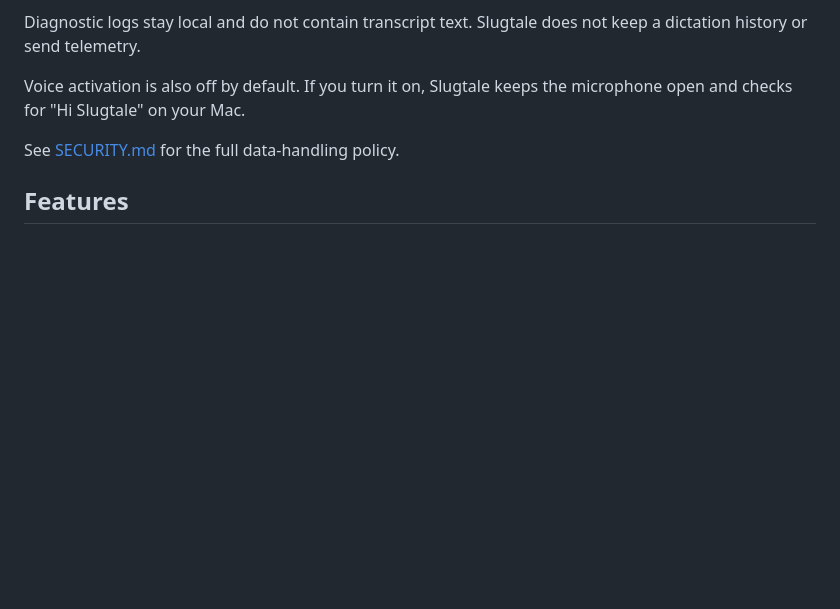
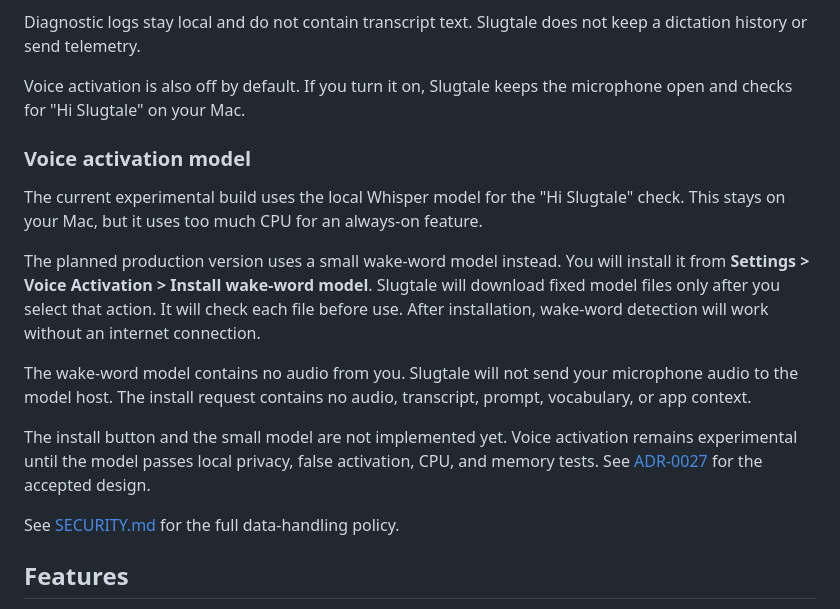
Before and after one commit to djfbryant/slugtale, a Markdown page: README.md, the part around the change. Rendered like a GitHub page; blank space fills up the shorter version.

Commit message:
Document the production wake-word model design
- Explain the planned local openWakeWord detector
- Record privacy, licensing, testing, and fallback rules

```diff
--- a/README.md
+++ b/README.md
@@ -29,6 +29,28 @@ not keep a dictation history or send telemetry.
 
 Voice activation is also off by default. If you turn it on, Slugtale keeps the
 microphone open and checks for "Hi Slugtale" on your Mac.
+
+### Voice activation model
+
+The current experimental build uses the local Whisper model for the "Hi
+Slugtale" check. This stays on your Mac, but it uses too much CPU for an
+always-on feature.
+
+The planned production version uses a small wake-word model instead. You will
+install it from **Settings > Voice Activation > Install wake-word model**.
+Slugtale will download fixed model files only after you select that action. It
+will check each file before use. After installation, wake-word detection will
+work without an internet connection.
+
+The wake-word model contains no audio from you. Slugtale will not send your
+microphone audio to the model host. The install request contains no audio,
+transcript, prompt, vocabulary, or app context.
+
+The install button and the small model are not implemented yet. Voice
+activation remains experimental until the model passes local privacy, false
+activation, CPU, and memory tests. See
+[ADR-0027](docs/adr/0027-dedicated-openwakeword-detector-for-voice-activation.md)
+for the accepted design.
 
 See [SECURITY.md](SECURITY.md) for the full data-handling policy.
 
```
Also changed, not shown: docs/adr/0027-dedicated-openwakeword-detector-for-voice-activation.md (added, +31 -0 lines).
